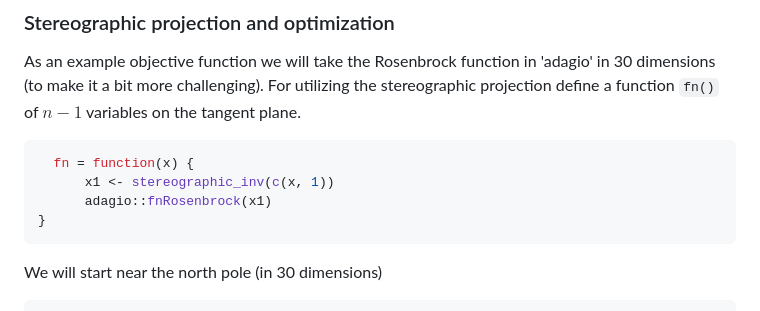
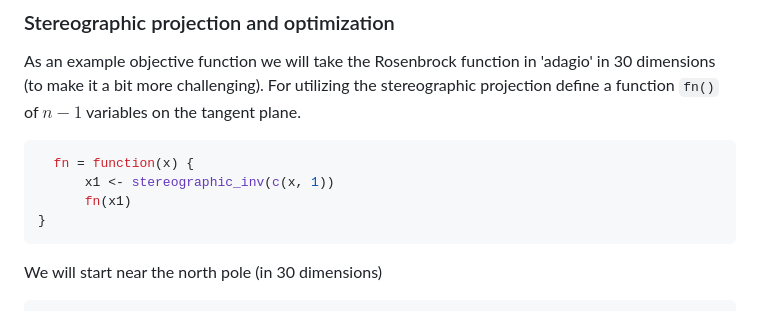
Before and after one commit to hwborchers/OptimizeTnT, a Markdown page: StereographicOptimization.md, the part around the change printed below. GitHub-like rendering.

````diff
--- a/StereographicOptimization.md
+++ b/StereographicOptimization.md
@@ -30,7 +30,7 @@ As an example objective function we will take the Rosenbrock function in 'adagio
 ```r
   fn = function(x) {
       x1 <- stereographic_inv(c(x, 1))
-      adagio::fnRosenbrock(x1)
+      fn(x1)
 }
 ```
 
````
Also changed, not shown: other parts of StereographicOptimization.md (+1 -1 lines).
